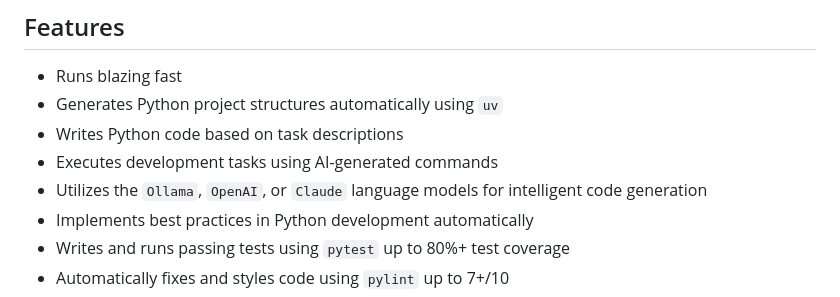
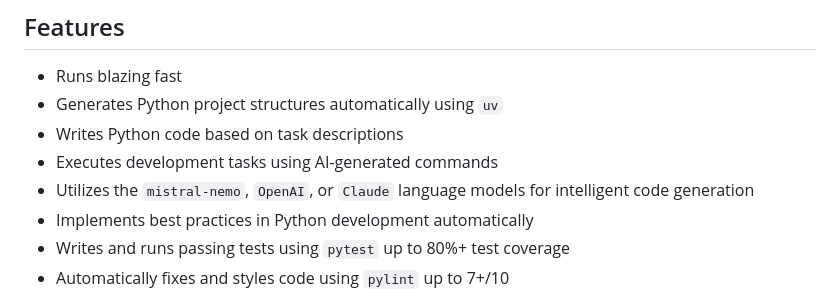
Before and after one commit to truemagic-coder/nemo-agent, a Markdown page: README.md, the part around the change. Drawn GitHub-style.

```diff
--- a/README.md
+++ b/README.md
@@ -15,7 +15,7 @@ https://github.com/user-attachments/assets/51cf6ad1-196c-44ab-99ba-0035365f1bbd
 * Generates Python project structures automatically using `uv`
 * Writes Python code based on task descriptions
 * Executes development tasks using AI-generated commands
-* Utilizes the `Ollama`, `OpenAI`, or `Claude` language models for intelligent code generation
+* Utilizes the `mistral-nemo`, `OpenAI`, or `Claude` language models for intelligent code generation
 * Implements best practices in Python development automatically
 * Writes and runs passing tests using `pytest` up to 80%+ test coverage
 * Automatically fixes and styles code using `pylint` up to 7+/10
```
